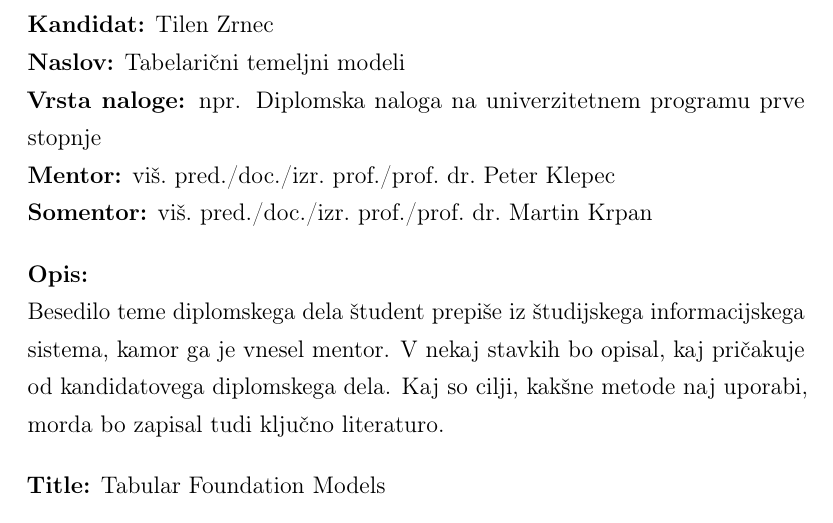
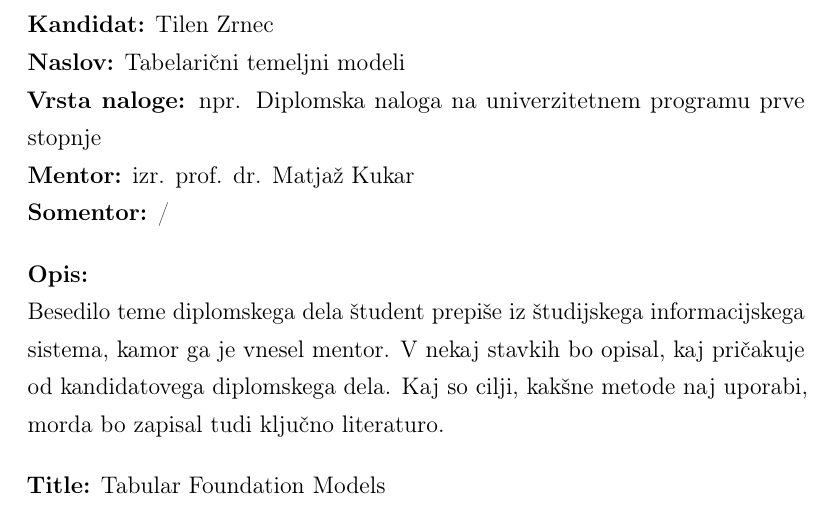
Before and after one commit to TilenZrnec/Diplomsko-delo_Tabelaricni-temeljni-modeli, a LaTeX thesis (diploma-predloga.tex): part of page 3 of 52, cut so that both start at the same text. Compiled offline with pdfLaTeX.

Commit message:
Uredil osebne podatke

```diff
--- a/diploma-predloga.tex
+++ b/diploma-predloga.tex
@@ -29,8 +29,8 @@
 % Vnesite vaše podatke in podatke mentorjev:
 \newcommand{\tauthor}{Tilen Zrnec}
 \newcommand{\temail}{tilen.zrnec@student.uni-lj.si}
-\newcommand{\tmentor}{viš.~pred./doc./izr.~prof./prof.~dr.~Peter Klepec}
-\newcommand{\tsomentor}{viš.~pred./doc./izr.~prof./prof.~dr.~Martin Krpan}
+\newcommand{\tmentor}{izr. prof. dr. Matjaž Kukar}
+\newcommand{\tsomentor}{/}
 
 % Odkomentirajte pravi program:
 \newcommand{\tstopnja}%
```
Also changed, not shown: diploma-predloga.pdf, 5 other files.
